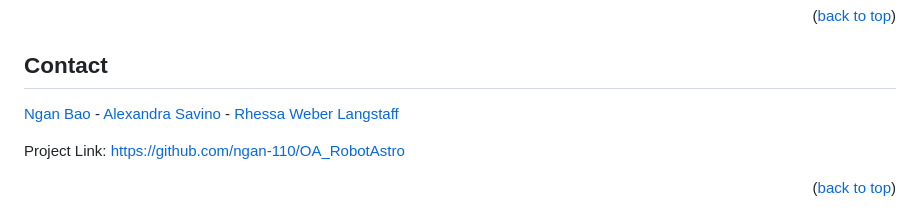
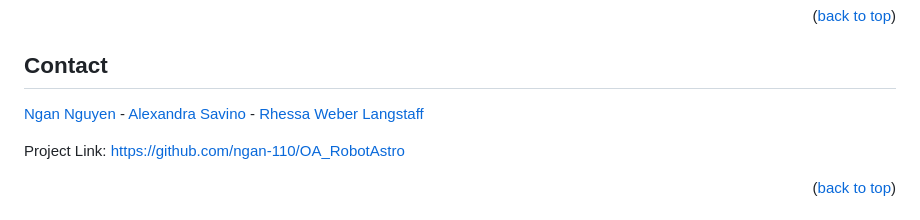
Before and after one commit to ngan-110/OA_RobotAstro, a Markdown page: README.md, the part around the change. Drawn GitHub-style.

```diff
--- a/README.md
+++ b/README.md
@@ -162,7 +162,7 @@ Distributed under the MIT License. See `LICENSE.txt` for more information.
 <!-- CONTACT -->
 ## Contact
 
-[Ngan Bao](https://www.linkedin.com/in/ngan-tkb-nguyen/) - [Alexandra Savino](https://www.linkedin.com/in/alexandra-savino-879146200/) - [Rhessa Weber Langstaff](https://www.linkedin.com/in/rhessa-weber-langstaff/)
+[Ngan Nguyen](https://www.linkedin.com/in/ngan-tkb-nguyen/) - [Alexandra Savino](https://www.linkedin.com/in/alexandra-savino-879146200/) - [Rhessa Weber Langstaff](https://www.linkedin.com/in/rhessa-weber-langstaff/)
 
 
 Project Link: [https://github.com/ngan-110/OA_RobotAstro](https://github.com/ngan-110/OA_RobotAstro)
```
